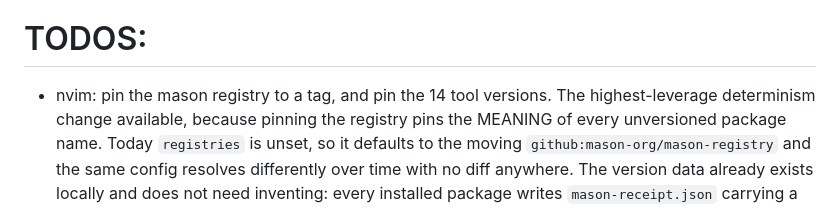
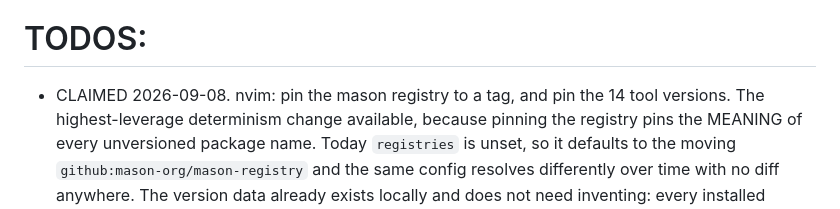
Before and after one commit to austintheriot/dotfiles, a Markdown page: TODO-AGENTS.md, the part around the change. Drawn GitHub-style.

Commit message:
Claim the mason pinning TODO
Co-Authored-By: Claude Opus 5 (1M context) <noreply@anthropic.com>
Claude-Session: https://claude.ai/code/session_015V9aqvoTCJYbbVKbXXgqot

```diff
--- a/TODO-AGENTS.md
+++ b/TODO-AGENTS.md
@@ -2,7 +2,7 @@ Take the first item from this list. Mark it as claimed in one commit, do the wor
 
 # TODOS:
 
-- nvim: pin the mason registry to a tag, and pin the 14 tool versions.
+- CLAIMED 2026-09-08. nvim: pin the mason registry to a tag, and pin the 14 tool versions.
   The highest-leverage determinism change available, because pinning the
   registry pins the MEANING of every unversioned package name. Today
   `registries` is unset, so it defaults to the moving
```
